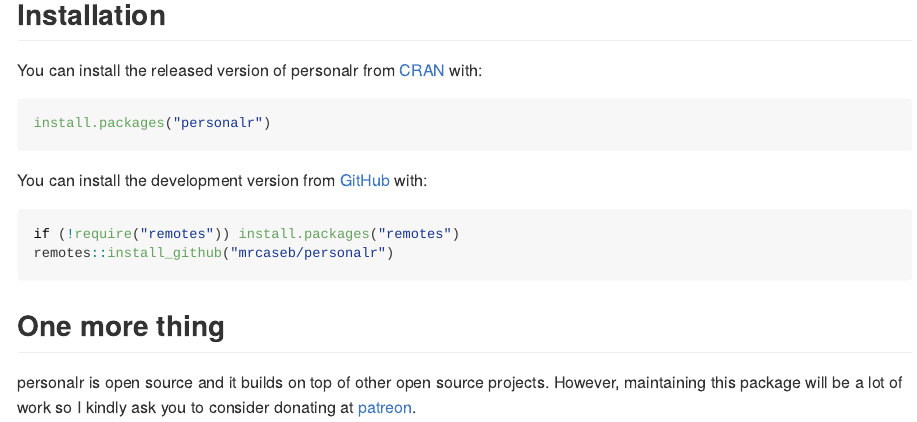
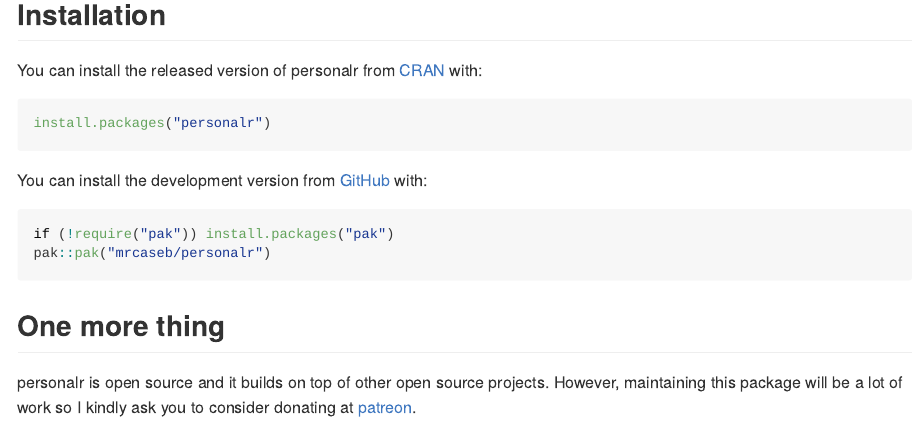
Before and after one commit to mrcaseb/personalr, an R Markdown document (README.Rmd): the page in a window 1100 px wide, from 630 px down. The pictures show the output file README.md that the author committed with the source, drawn offline in the style of GitHub; badge pictures from the web are left out.

Commit message:
update readme

````diff
--- a/README.Rmd
+++ b/README.Rmd
@@ -49,8 +48,8 @@
 You can install the development version from [GitHub](https://github.com/mrcaseb/personalr/) with:
 
 ``` {r eval = FALSE}
-if (!require("remotes")) install.packages("remotes")
-remotes::install_github("mrcaseb/personalr")
+if (!require("pak")) install.packages("pak")
+pak::pak("mrcaseb/personalr")
 ```
 
 ## One more thing
````
Also changed, not shown: README.md, README.Rmd (1 more changed lines).
